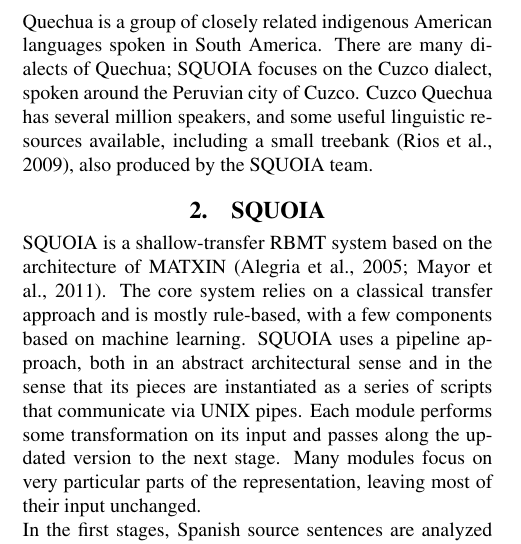
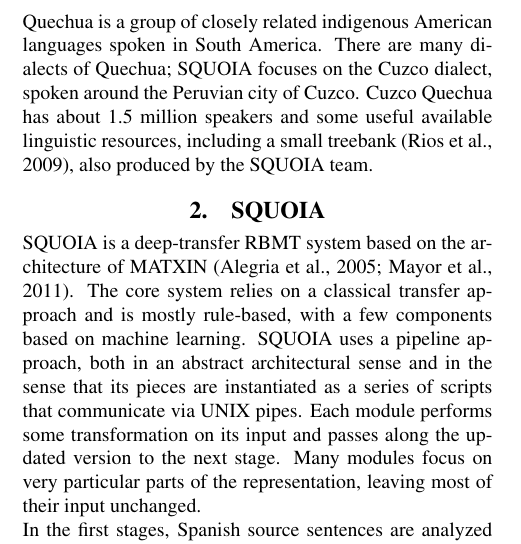
Before and after one commit to alexrudnick/chipa, a LaTeX document (papers/saltmil2014/saltmil2014.tex): part of one column of page 1 of 6, cut so that both start at the same text. Compiled offline with pdfLaTeX.

Commit message:
Update saltmil2014.tex
Changes suggested by Annette.

```diff
--- a/papers/saltmil2014/saltmil2014.tex
+++ b/papers/saltmil2014/saltmil2014.tex
@@ -78,12 +78,12 @@
 Quechua is a group of closely related indigenous American languages spoken in
 South America. There are many dialects of Quechua; SQUOIA focuses on the
 Cuzco dialect, spoken around the Peruvian city of Cuzco.  Cuzco Quechua has
-several million speakers, and some useful linguistic resources available,
+about 1.5 million speakers and some useful available linguistic resources,
 including a small treebank \cite{rios2009quechua}, also produced by the SQUOIA
 team.
 
 \section{SQUOIA}
-SQUOIA is a shallow-transfer RBMT system based on the
+SQUOIA is a deep-transfer RBMT system based on the
 architecture of MATXIN \cite{matxin_2005,matxin}.
 The core system relies on a classical transfer approach and is mostly
 rule-based, with a few components based on machine learning.
```
